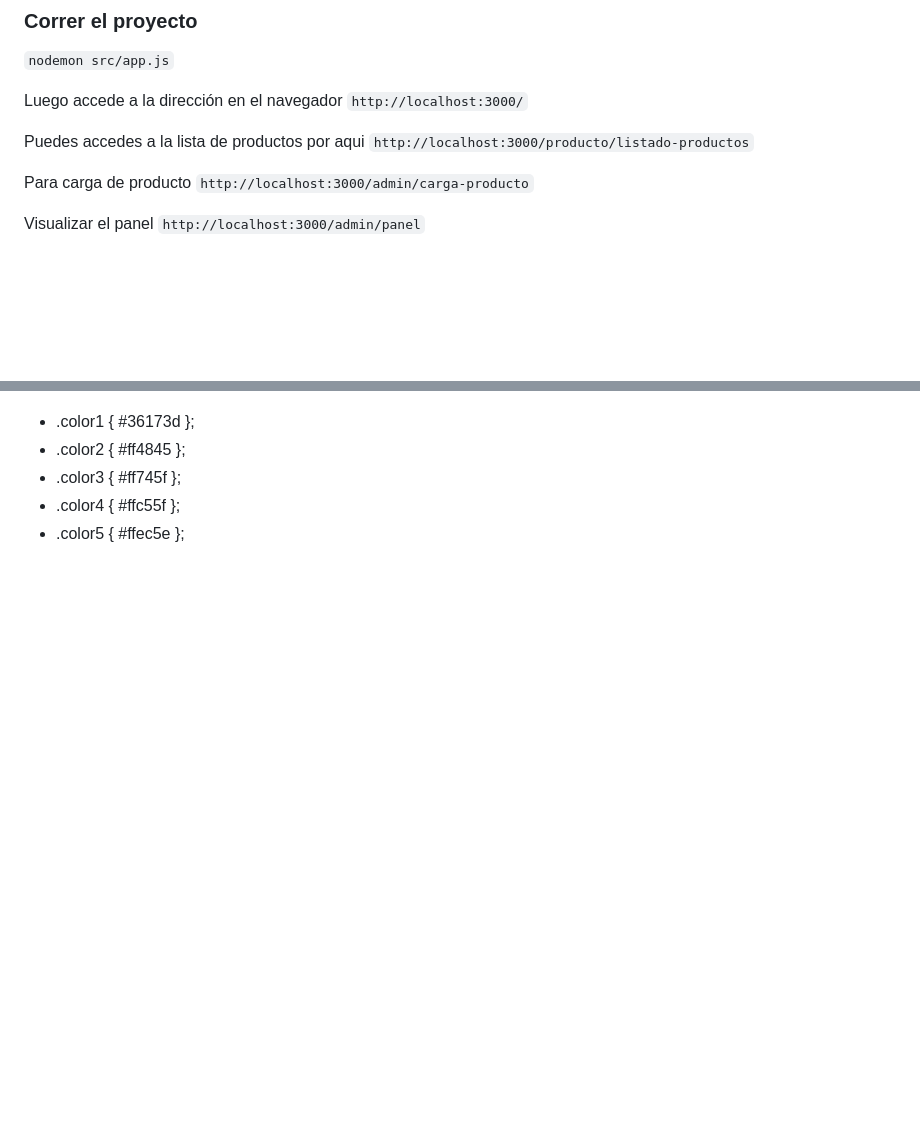
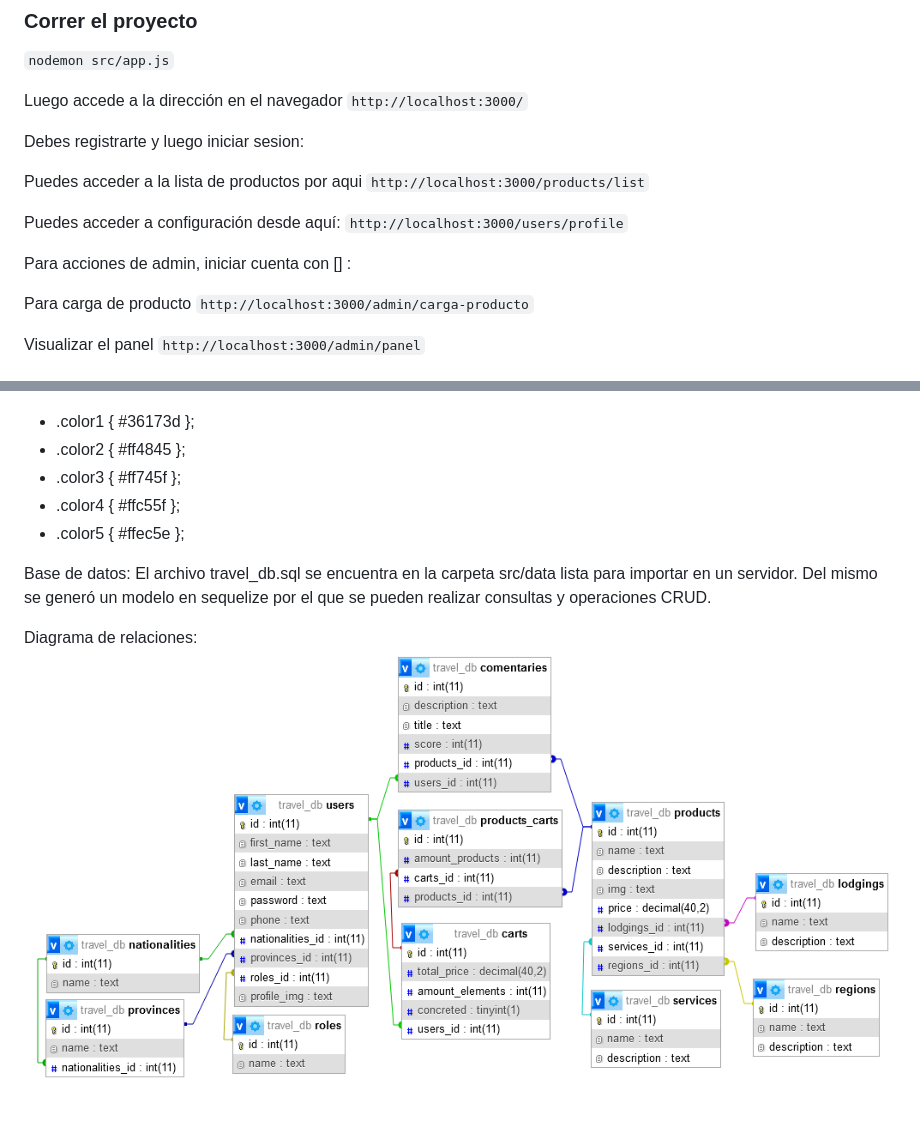
Before and after one commit to artssoria/grupo_5_Capitals, a Markdown page: README.md, 2 parts joined by grey strips. GitHub-like rendering; pictures changed too: public/images/diagrama-er-travel-db.png (added); blank space fills up the shorter version.

Commit message:
Modificaciones varias más el agregado de productsDetail

```diff
--- a/README.md
+++ b/README.md
@@ -16,7 +16,13 @@
 
 Luego accede a la dirección en el navegador `http://localhost:3000/`
 
-Puedes accedes a la lista de productos por aqui `http://localhost:3000/producto/listado-productos`
+Debes registrarte y luego iniciar sesion:
+
+Puedes acceder a la lista de productos por aqui `http://localhost:3000/products/list`
+
+Puedes acceder a configuración desde aquí: `http://localhost:3000/users/profile`
+
+Para acciones de admin, iniciar cuenta con [] :
 
 Para carga de producto `http://localhost:3000/admin/carga-producto`
 
@@ -90,3 +96,10 @@ https://paletadecolores.com.ar/paleta/36173d/ff4845/ff745f/ffc55f/ffec5e/
 - .color3 { #ff745f };
 - .color4 { #ffc55f };
 - .color5 { #ffec5e };
+
+Base de datos:
+El archivo travel_db.sql se encuentra en la carpeta src/data lista para importar en un servidor.
+Del mismo se generó un modelo en sequelize por el que se pueden realizar consultas y operaciones CRUD.
+
+Diagrama de relaciones:
+![Diagrama de relaciones](/public/images/diagrama-er-travel-db.png)
```
Also changed, not shown: 8 other files.
